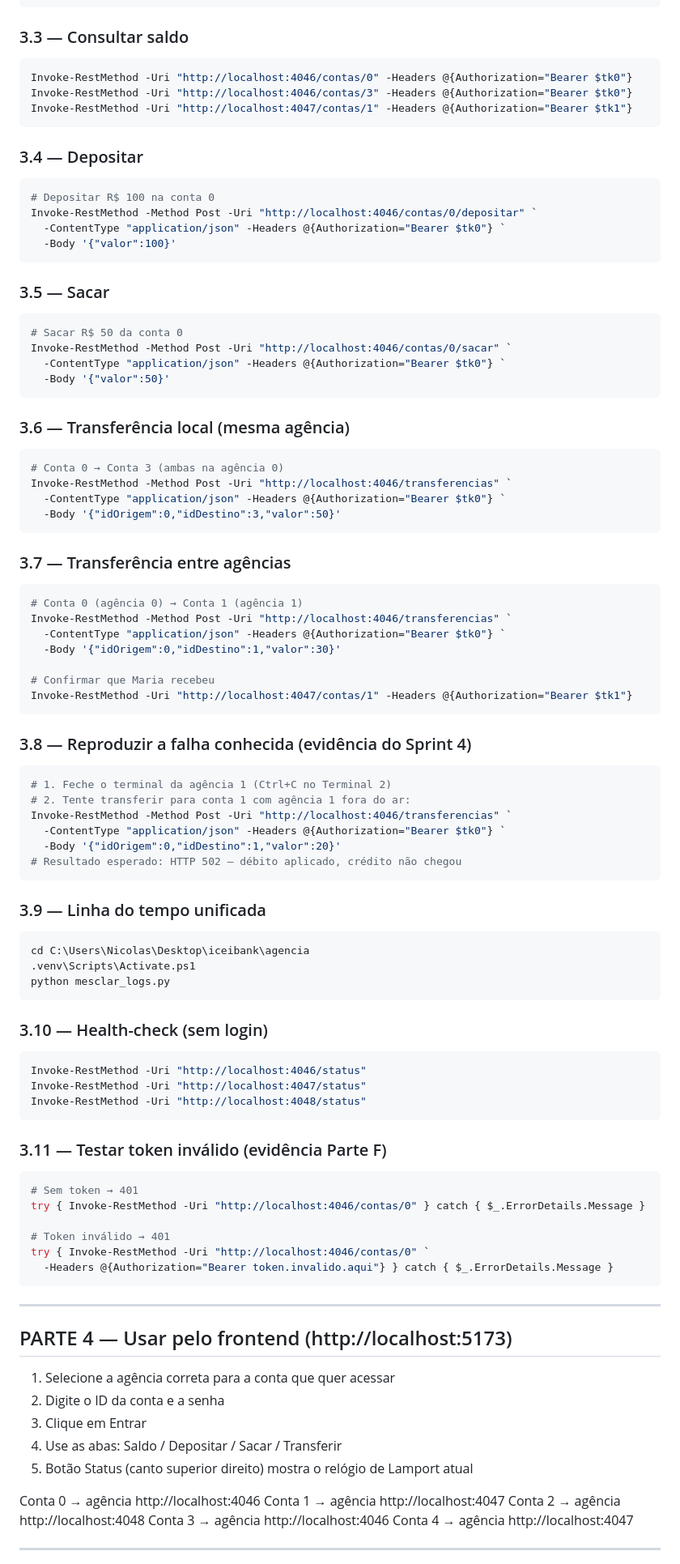
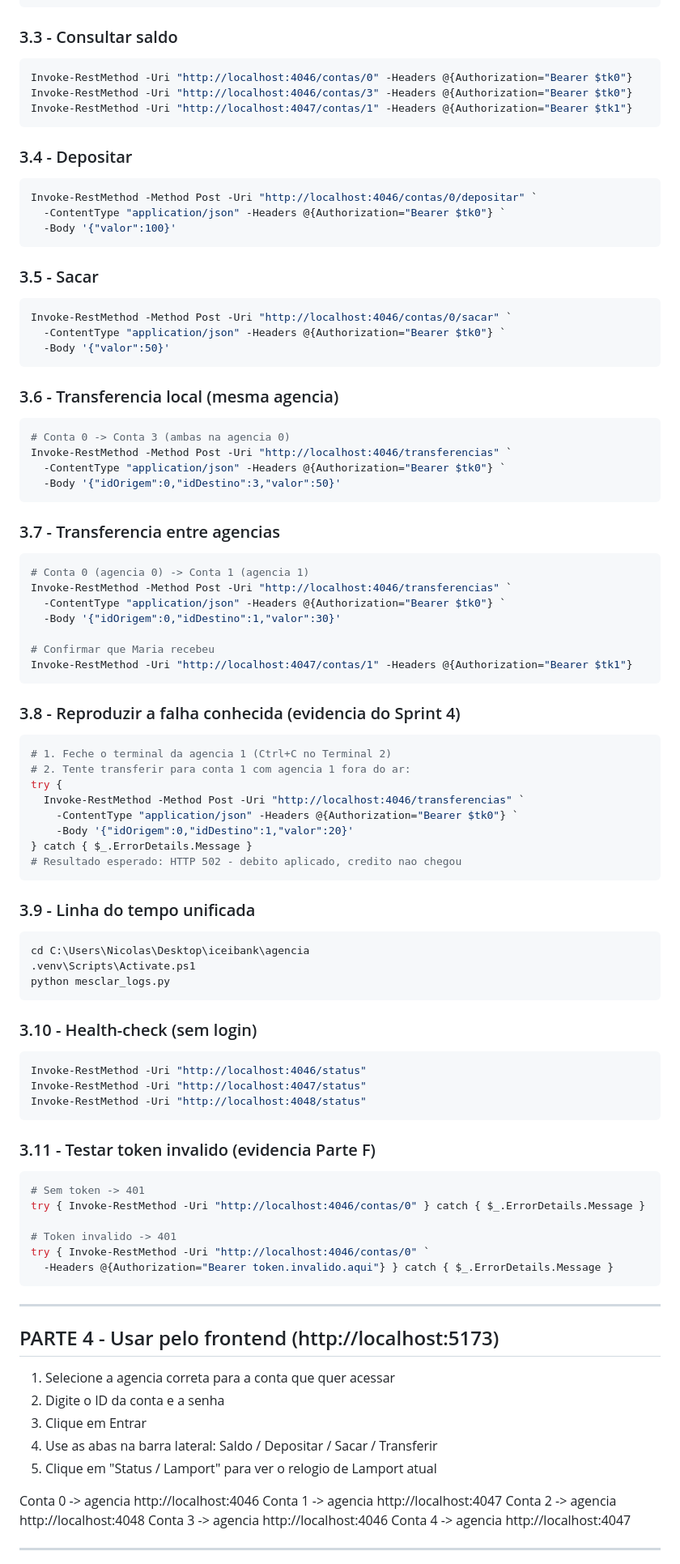
Before and after one commit to niicolasaps/iceibank, a Markdown page: GUIA_EXECUCAO.md, the part around one of its changes. Shown at 81% size. Rendered like a GitHub page.

````diff
--- a/GUIA_EXECUCAO.md
+++ b/GUIA_EXECUCAO.md
@@ -91,7 +93,7 @@ Invoke-RestMethod -Method Post -Uri "http://localhost:4048/contas" `
   -Body '{"id":2,"nomeAluno":"Joao","saldoInicial":150,"senha":"joao123"}'
 ```
 
-### 3.3 — Consultar saldo
+### 3.3 - Consultar saldo
 
 ```powershell
 Invoke-RestMethod -Uri "http://localhost:4046/contas/0" -Headers @{Authorization="Bearer $tk0"}
@@ -99,37 +101,35 @@ Invoke-RestMethod -Uri "http://localhost:4046/contas/3" -Headers @{Authorization
 Invoke-RestMethod -Uri "http://localhost:4047/contas/1" -Headers @{Authorization="Bearer $tk1"}
 ```
 
-### 3.4 — Depositar
+### 3.4 - Depositar
 
 ```powershell
-# Depositar R$ 100 na conta 0
 Invoke-RestMethod -Method Post -Uri "http://localhost:4046/contas/0/depositar" `
   -ContentType "application/json" -Headers @{Authorization="Bearer $tk0"} `
   -Body '{"valor":100}'
 ```
 
-### 3.5 — Sacar
+### 3.5 - Sacar
 
 ```powershell
-# Sacar R$ 50 da conta 0
 Invoke-RestMethod -Method Post -Uri "http://localhost:4046/contas/0/sacar" `
   -ContentType "application/json" -Headers @{Authorization="Bearer $tk0"} `
   -Body '{"valor":50}'
 ```
 
-### 3.6 — Transferência local (mesma agência)
+### 3.6 - Transferencia local (mesma agencia)
 
 ```powershell
-# Conta 0 → Conta 3 (ambas na agência 0)
+# Conta 0 -> Conta 3 (ambas na agencia 0)
 Invoke-RestMethod -Method Post -Uri "http://localhost:4046/transferencias" `
   -ContentType "application/json" -Headers @{Authorization="Bearer $tk0"} `
   -Body '{"idOrigem":0,"idDestino":3,"valor":50}'
 ```
 
-### 3.7 — Transferência entre agências
+### 3.7 - Transferencia entre agencias
 
 ```powershell
-# Conta 0 (agência 0) → Conta 1 (agência 1)
+# Conta 0 (agencia 0) -> Conta 1 (agencia 1)
 Invoke-RestMethod -Method Post -Uri "http://localhost:4046/transferencias" `
   -ContentType "application/json" -Headers @{Authorization="Bearer $tk0"} `
   -Body '{"idOrigem":0,"idDestino":1,"valor":30}'
@@ -138,18 +138,20 @@ Invoke-RestMethod -Method Post -Uri "http://localhost:4046/transferencias" `
 Invoke-RestMethod -Uri "http://localhost:4047/contas/1" -Headers @{Authorization="Bearer $tk1"}
 ```
 
-### 3.8 — Reproduzir a falha conhecida (evidência do Sprint 4)
+### 3.8 - Reproduzir a falha conhecida (evidencia do Sprint 4)
 
 ```powershell
-# 1. Feche o terminal da agência 1 (Ctrl+C no Terminal 2)
-# 2. Tente transferir para conta 1 com agência 1 fora do ar:
-Invoke-RestMethod -Method Post -Uri "http://localhost:4046/transferencias" `
-  -ContentType "application/json" -Headers @{Authorization="Bearer $tk0"} `
-  -Body '{"idOrigem":0,"idDestino":1,"valor":20}'
-# Resultado esperado: HTTP 502 — débito aplicado, crédito não chegou
+# 1. Feche o terminal da agencia 1 (Ctrl+C no Terminal 2)
+# 2. Tente transferir para conta 1 com agencia 1 fora do ar:
+try {
+  Invoke-RestMethod -Method Post -Uri "http://localhost:4046/transferencias" `
+    -ContentType "application/json" -Headers @{Authorization="Bearer $tk0"} `
+    -Body '{"idOrigem":0,"idDestino":1,"valor":20}'
+} catch { $_.ErrorDetails.Message }
+# Resultado esperado: HTTP 502 - debito aplicado, credito nao chegou
 ```
 
-### 3.9 — Linha do tempo unificada
+### 3.9 - Linha do tempo unificada
 
 ```powershell
 cd C:\Users\Nicolas\Desktop\iceibank\agencia
@@ -157,7 +159,7 @@ cd C:\Users\Nicolas\Desktop\iceibank\agencia
 python mesclar_logs.py
 ```
 
-### 3.10 — Health-check (sem login)
+### 3.10 - Health-check (sem login)
 
 ```powershell
 Invoke-RestMethod -Uri "http://localhost:4046/status"
@@ -165,32 +167,32 @@ Invoke-RestMethod -Uri "http://localhost:4047/status"
 Invoke-RestMethod -Uri "http://localhost:4048/status"
 ```
 
-### 3.11 — Testar token inválido (evidência Parte F)
+### 3.11 - Testar token invalido (evidencia Parte F)
 
 ```powershell
-# Sem token → 401
+# Sem token -> 401
 try { Invoke-RestMethod -Uri "http://localhost:4046/contas/0" } catch { $_.ErrorDetails.Message }
 
-# Token inválido → 401
+# Token invalido -> 401
 try { Invoke-RestMethod -Uri "http://localhost:4046/contas/0" `
   -Headers @{Authorization="Bearer token.invalido.aqui"} } catch { $_.ErrorDetails.Message }
 ```
 
 ---
 
-## PARTE 4 — Usar pelo frontend (http://localhost:5173)
+## PARTE 4 - Usar pelo frontend (http://localhost:5173)
 
-1. Selecione a agência correta para a conta que quer acessar
+1. Selecione a agencia correta para a conta que quer acessar
 2. Digite o ID da conta e a senha
 3. Clique em Entrar
-4. Use as abas: Saldo / Depositar / Sacar / Transferir
-5. Botão Status (canto superior direito) mostra o relógio de Lamport atual
+4. Use as abas na barra lateral: Saldo / Depositar / Sacar / Transferir
+5. Clique em "Status / Lamport" para ver o relogio de Lamport atual
 
-Conta 0 → agência http://localhost:4046
-Conta 1 → agência http://localhost:4047
-Conta 2 → agência http://localhost:4048
-Conta 3 → agência http://localhost:4046
-Conta 4 → agência http://localhost:4047
+Conta 0 -> agencia http://localhost:4046
+Conta 1 -> agencia http://localhost:4047
+Conta 2 -> agencia http://localhost:4048
+Conta 3 -> agencia http://localhost:4046
+Conta 4 -> agencia http://localhost:4047
 
 ---
 
````
Also changed, not shown: other parts of GUIA_EXECUCAO.md (+107 -76 lines).
